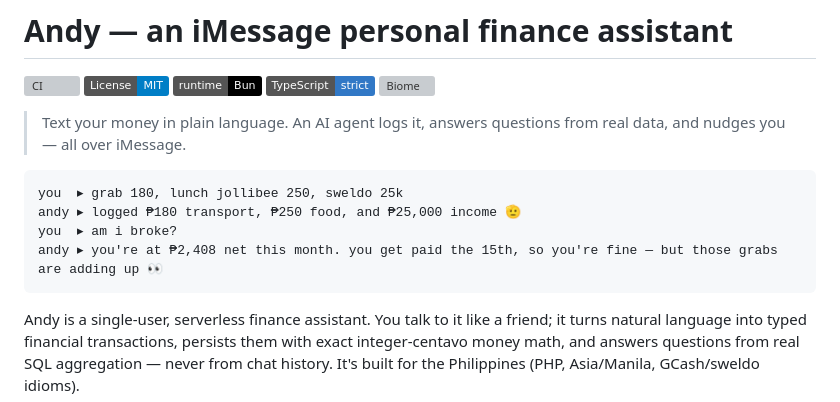
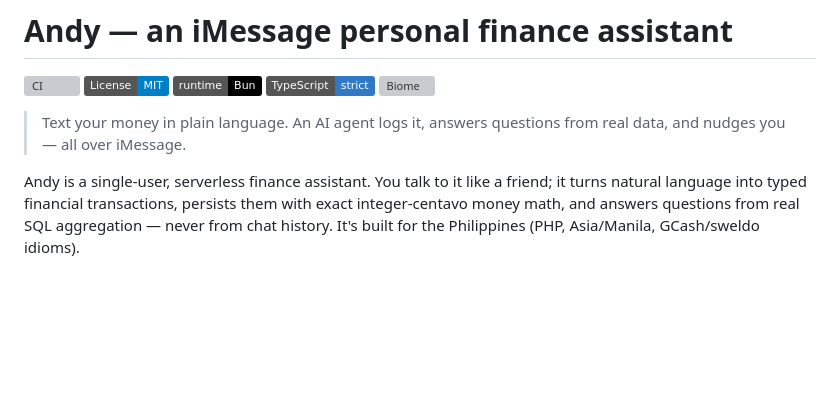
Before and after one commit to ndycode/andy, a Markdown page: README.md, the part around the change. Drawn GitHub-style; badges without logos; blank space fills up the shorter version; grey boxes are pictures that could not be loaded.

Commit message:
Update README to remove example interactions
Removed example interactions to streamline the README.

````diff
--- a/README.md
+++ b/README.md
@@ -8,12 +8,7 @@
 
 > Text your money in plain language. An AI agent logs it, answers questions from real data, and nudges you — all over iMessage.
 
-```
-you  ▸ grab 180, lunch jollibee 250, sweldo 25k
-andy ▸ logged ₱180 transport, ₱250 food, and ₱25,000 income 🫡
-you  ▸ am i broke?
-andy ▸ you're at ₱2,408 net this month. you get paid the 15th, so you're fine — but those grabs are adding up 👀
-```
+
 
 Andy is a single-user, serverless finance assistant. You talk to it like a friend; it turns natural language into typed financial transactions, persists them with exact integer-centavo money math, and answers questions from real SQL aggregation — never from chat history. It's built for the Philippines (PHP, Asia/Manila, GCash/sweldo idioms).
 
````
